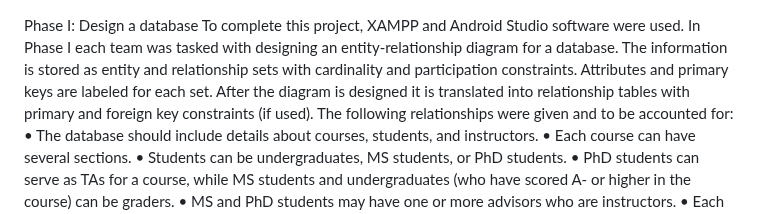
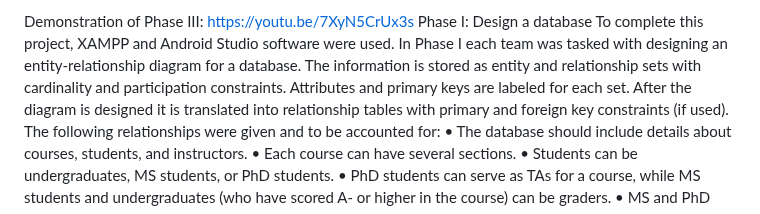
Before and after one commit to plabbe98/DatabaseProject, a Markdown page: README.md, the part around the change. Drawn GitHub-style.

```diff
--- a/README.md
+++ b/README.md
@@ -1,3 +1,4 @@
+Demonstration of Phase III: https://youtu.be/7XyN5CrUx3s
 Phase I: Design a database
 To complete this project, XAMPP and Android Studio software were used. In Phase I each team was tasked with designing an entity-relationship diagram for a database. The information is stored as entity and relationship sets with cardinality and participation constraints. Attributes and primary keys are labeled for each set. After the diagram is designed it is translated into relationship tables with primary and foreign key constraints (if used). The following relationships were given and to be accounted for:
 •	The database should include details about courses, students, and instructors.
```
